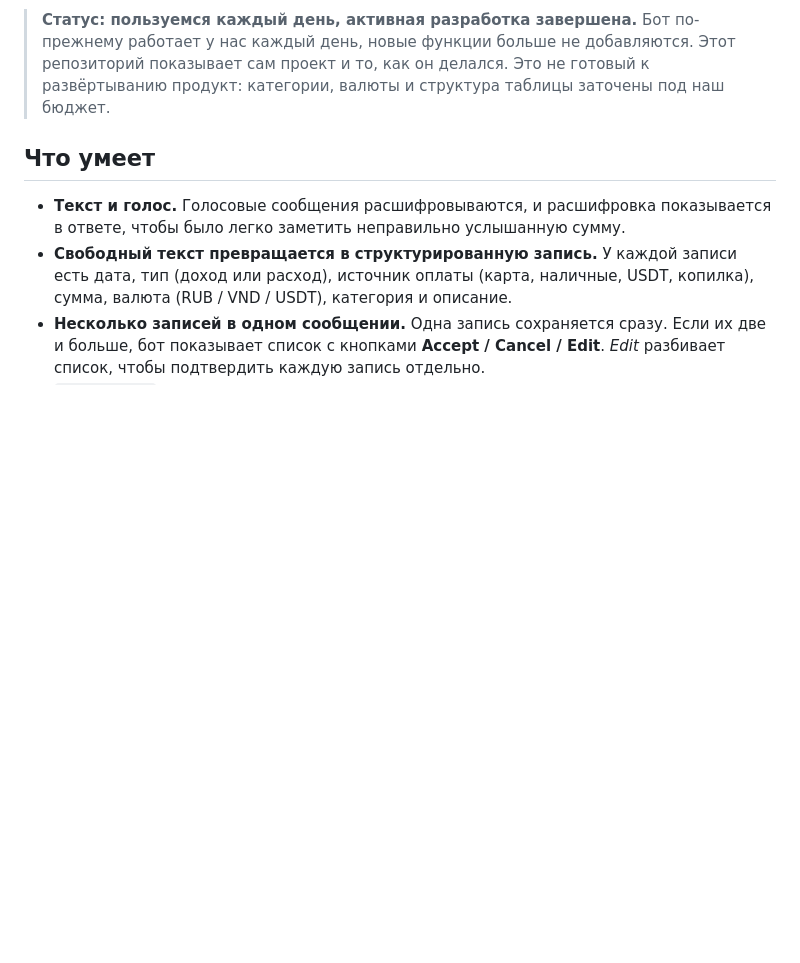
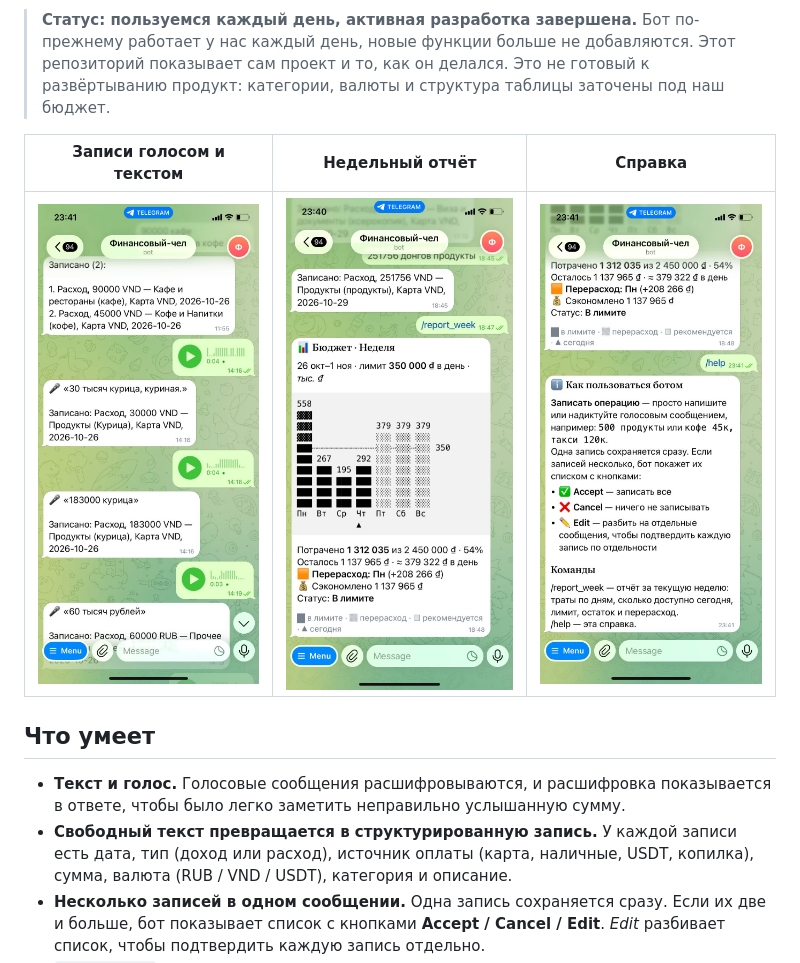
Before and after one commit to Avgustin4ik/finance-bot-public, a Markdown page: README.ru.md, the part around the change. Rendered like a GitHub page; pictures changed too: docs/screenshots/help.jpg (added), docs/screenshots/report-week.jpg (added), docs/screenshots/voice.jpg (added); blank space fills up the shorter version.

Commit message:
Add Telegram screenshots to the README
Co-Authored-By: Claude Opus 5.5 <noreply@anthropic.com>

```diff
--- a/README.ru.md
+++ b/README.ru.md
@@ -16,6 +16,10 @@
 > каждый день, новые функции больше не добавляются. Этот репозиторий показывает сам проект и то, как он
 > делался. Это не готовый к развёртыванию продукт: категории, валюты и структура таблицы заточены под
 > наш бюджет.
+
+| Записи голосом и текстом | Недельный отчёт | Справка |
+|---|---|---|
+| <img src="docs/screenshots/voice.jpg" width="260" alt="Голосовые сообщения с расшифровкой и сохранённые из них записи"> | <img src="docs/screenshots/report-week.jpg" width="260" alt="Диаграмма /report_week: траты по дням против дневного лимита"> | <img src="docs/screenshots/help.jpg" width="260" alt="Справка /help о том, как пользоваться ботом"> |
 
 ## Что умеет
 
```
Also changed, not shown: README.md (+4 -0 lines).
